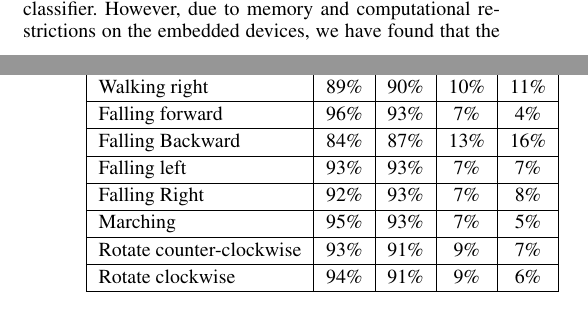
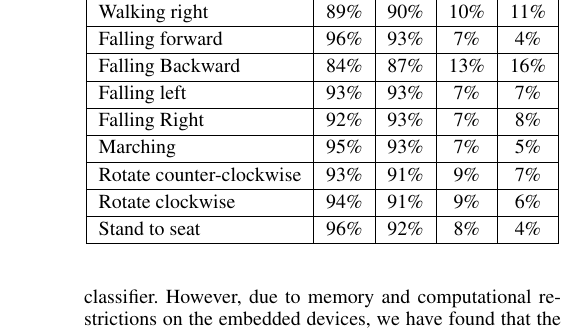
Before and after one commit to samindaa/csc_688_2014_doc, a LaTeX paper (aaai_main.tex): two parts of the columns of pages 4 and 5 of 7 before the commit and part of one column of page 5 of 7 after it, the two joined at a grey line, cut so that both start at the same text. Compiled offline with pdfLaTeX.

Commit message:
Added stand to seat data

```diff
--- a/aaai_main.tex
+++ b/aaai_main.tex
@@ -410,6 +411,7 @@ activities that we experimented with.
 			Marching	& 95\%	& 93\%	& 7\%	& 5\%	 \\ \hline
 			Rotate counter-clockwise	& 93\%	& 91\%	& 9\%	& 7\%	 \\ \hline
 			Rotate clockwise	& 94\%	& 91\%	& 9\%	& 6\%	 \\ \hline
+			Stand to seat	& 96\%	& 92\%	& 8\%	& 4\%	 \\ \hline
 		\end{tabular}
 \end{table}
 
```
Also changed, not shown: aaai_main.tex (1 more changed lines).
